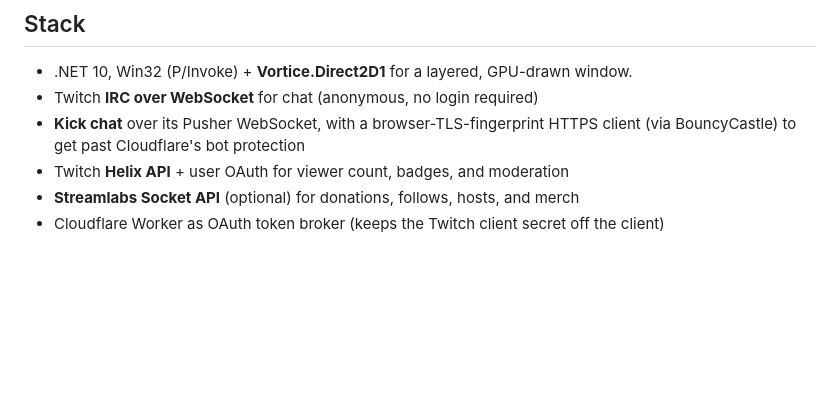
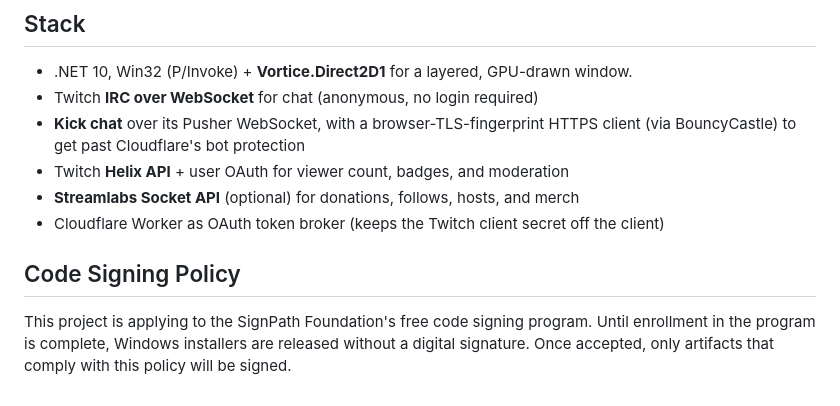
Before and after one commit to 1devLion/TTNOverlay, a Markdown page: README.md, the part around the change. Rendered like a GitHub page; blank space fills up the shorter version.

Commit message:
docs: add code signing policy for SignPath Foundation application.

```diff
--- a/README.md
+++ b/README.md
@@ -97,3 +97,7 @@ vpk pack -u TTNOverlay -v <version> -p publish -e TTNOverlay.exe --icon Resource
 - Twitch **Helix API** + user OAuth for viewer count, badges, and moderation
 - **Streamlabs Socket API** (optional) for donations, follows, hosts, and merch
 - Cloudflare Worker as OAuth token broker (keeps the Twitch client secret off the client)
+
+## Code Signing Policy
+
+This project is applying to the SignPath Foundation's free code signing program. Until enrollment in the program is complete, Windows installers are released without a digital signature. Once accepted, only artifacts that comply with this policy will be signed.
```
